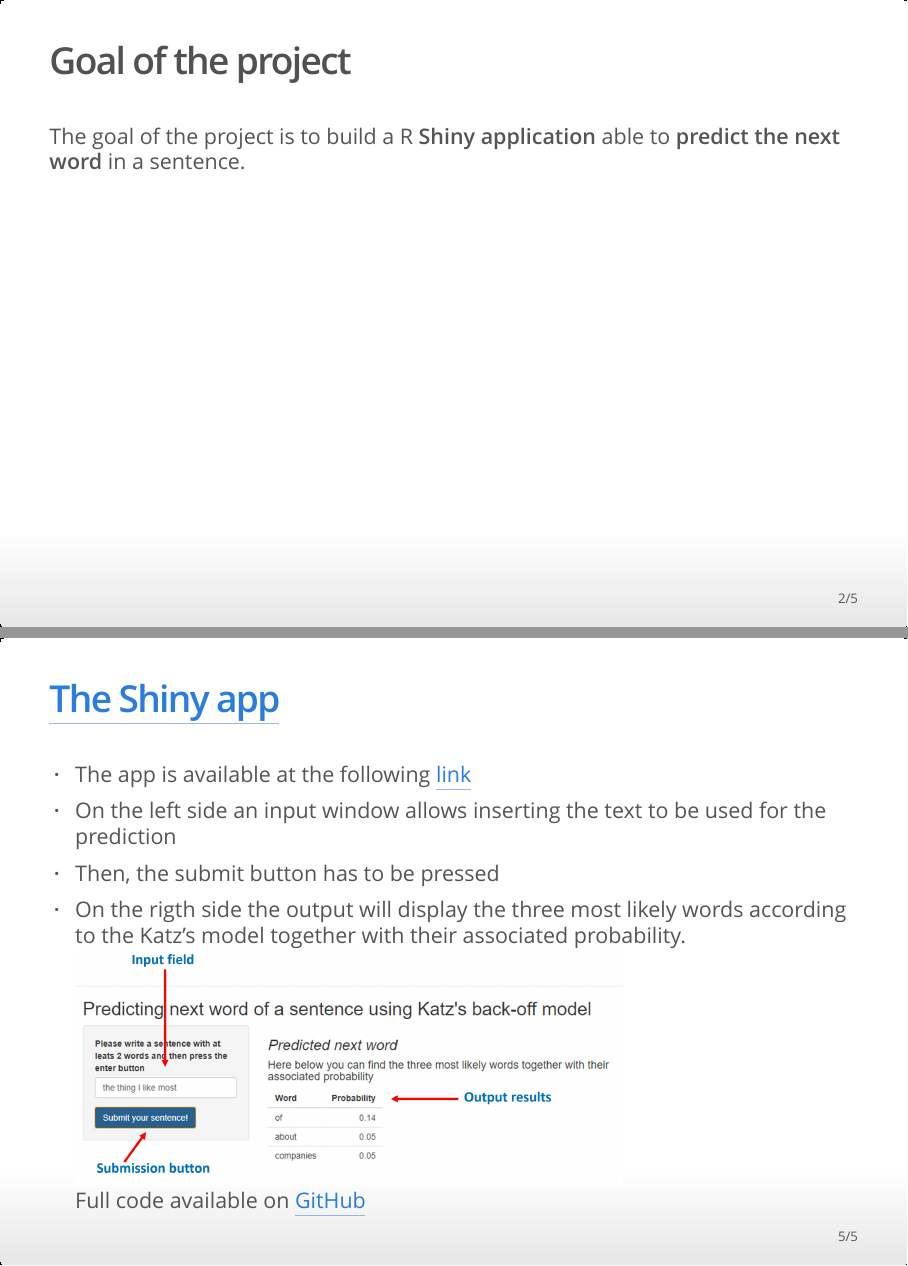
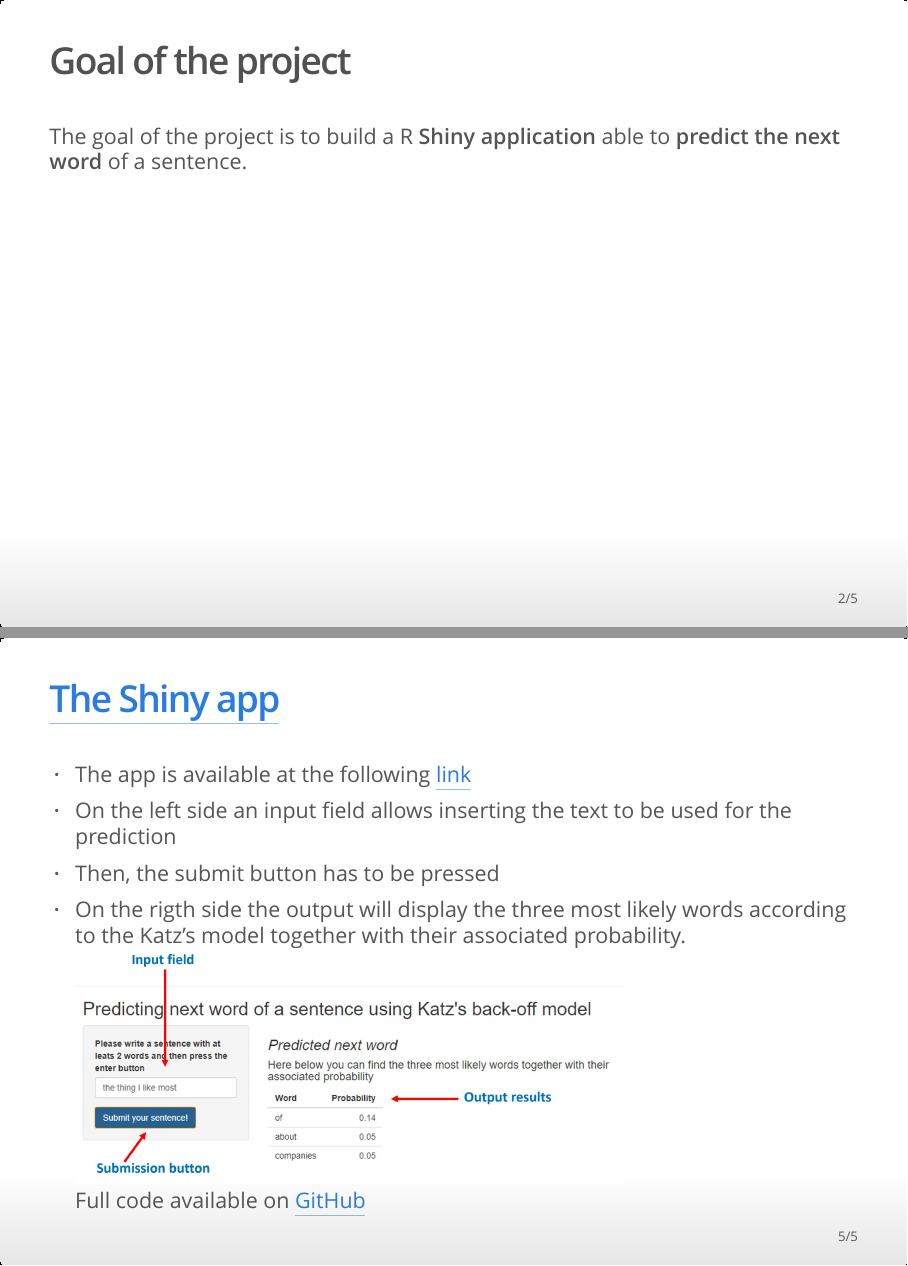
Before and after one commit to Cippa/Coursera-Data-Science-Capstone, an R Markdown document (Capstone_Project_Presentation.Rmd): pages 2 and 5 of 5, joined at a grey line. The pictures show the output file Capstone_Project_Presentation.html that the author committed with the source, opened offline.

Commit message:
Inserted link to the Shiny app

```diff
--- a/Capstone_Project_Presentation.Rmd
+++ b/Capstone_Project_Presentation.Rmd
@@ -15,7 +15,7 @@ knitr::opts_chunk$set(echo = FALSE)
 ## Goal of the project
 
 The goal of the project is to build a R **Shiny application** able to **predict the next word**
-in a sentence.
+of a sentence.
 
 ## Input required to build the underlying model
 - Training data were obtained from:
@@ -33,9 +33,9 @@ together with their frequency
 - The model uses bigrams to estimate the probability of seen and unseen trigrams
 and bigrams
 
-## [The Shiny app](insert link)
-- The app is available at the following [link](insert link)
-- On the left side an input window allows inserting the text to be used for the
+## [The Shiny app](https://cippa.shinyapps.io/Coursera-Data-Science-Capstone/)
+- The app is available at the following [link](https://cippa.shinyapps.io/Coursera-Data-Science-Capstone/)
+- On the left side an input field allows inserting the text to be used for the
 prediction
 - Then, the submit button has to be pressed
 - On the rigth side the output will display the three most likely words according
```
Also changed, not shown: Capstone_Project_Presentation.html, Capstone_Project_Presentation.Rmd (2 more changed lines).
